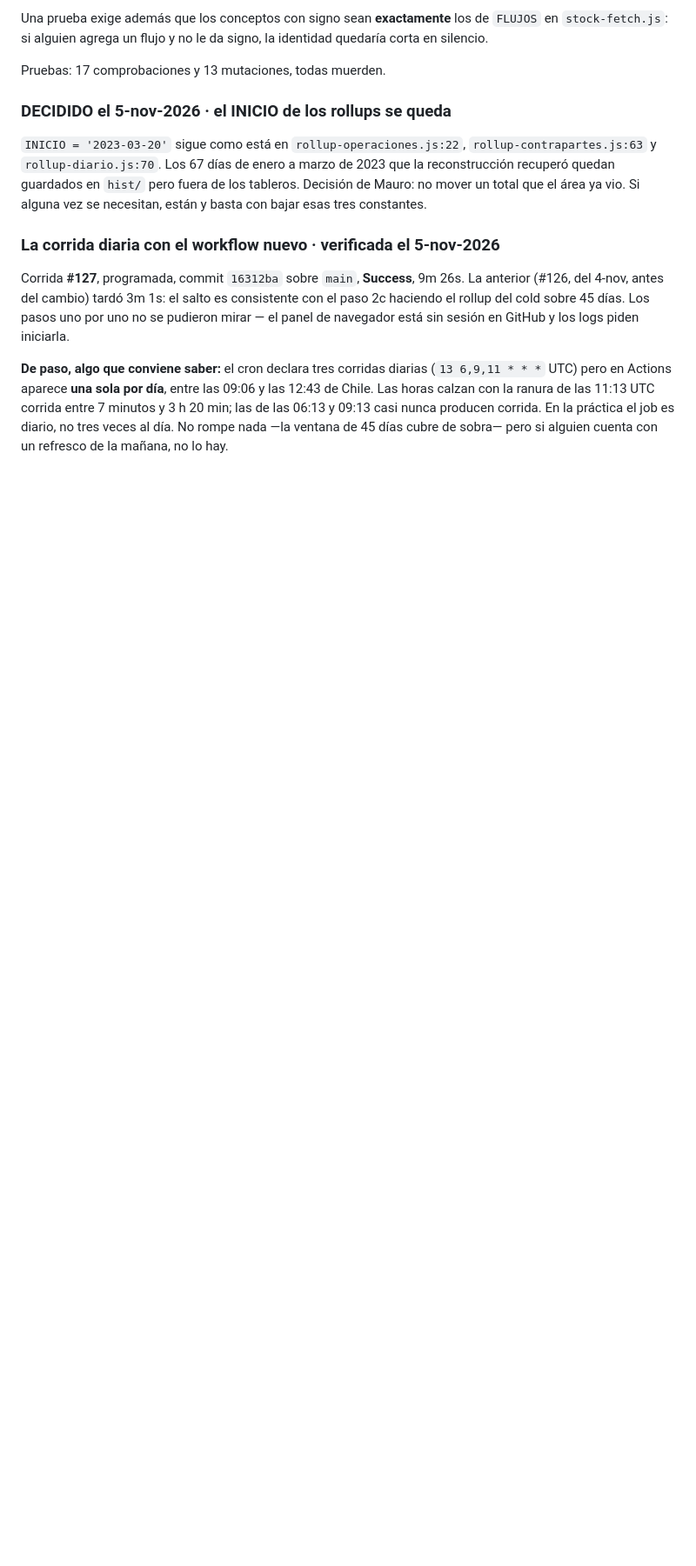
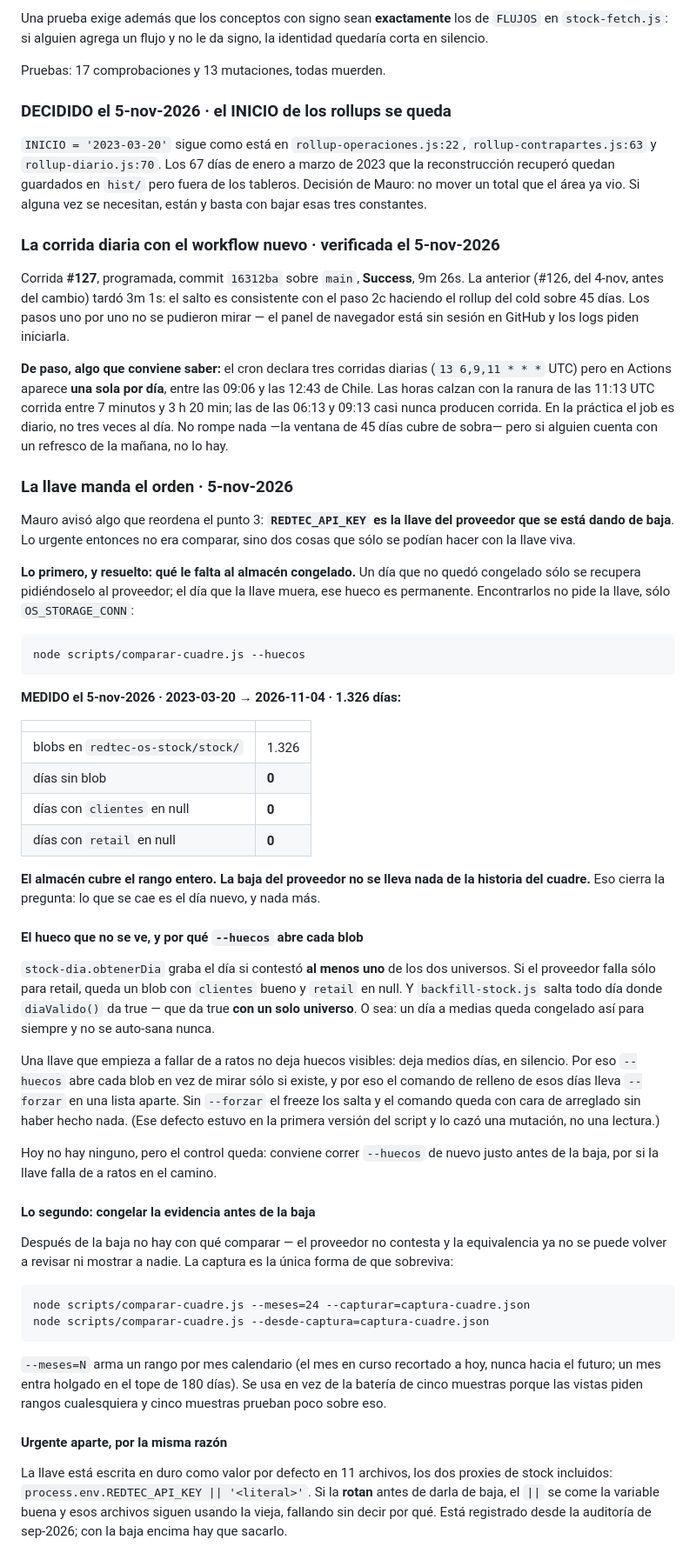
Before and after one commit to mmejias12/my_dashboard, a Markdown page: docs/inventario-rdtout.md, the part around the change. Shown at 87% size. Rendered like a GitHub page; blank space fills up the shorter version.

````diff
--- a/docs/inventario-rdtout.md
+++ b/docs/inventario-rdtout.md
@@ -778,3 +778,73 @@ corrida entre 7 minutos y 3 h 20 min; las de las 06:13 y 09:13 casi nunca
 producen corrida. En la práctica el job es diario, no tres veces al día. No
 rompe nada —la ventana de 45 días cubre de sobra— pero si alguien cuenta con un
 refresco de la mañana, no lo hay.
+
+### La llave manda el orden · 5-nov-2026
+
+Mauro avisó algo que reordena el punto 3: **`REDTEC_API_KEY` es la llave del
+proveedor que se está dando de baja**. Lo urgente entonces no era comparar, sino
+dos cosas que sólo se podían hacer con la llave viva.
+
+**Lo primero, y resuelto: qué le falta al almacén congelado.** Un día que no
+quedó congelado sólo se recupera pidiéndoselo al proveedor; el día que la llave
+muera, ese hueco es permanente. Encontrarlos no pide la llave, sólo
+`OS_STORAGE_CONN`:
+
+```
+node scripts/comparar-cuadre.js --huecos
+```
+
+**MEDIDO el 5-nov-2026 · 2023-03-20 → 2026-11-04 · 1.326 días:**
+
+| | |
+|---|---|
+| blobs en `redtec-os-stock/stock/` | 1.326 |
+| días sin blob | **0** |
+| días con `clientes` en null | **0** |
+| días con `retail` en null | **0** |
+
+**El almacén cubre el rango entero. La baja del proveedor no se lleva nada de la
+historia del cuadre.** Eso cierra la pregunta: lo que se cae es el día nuevo, y
+nada más.
+
+#### El hueco que no se ve, y por qué `--huecos` abre cada blob
+
+`stock-dia.obtenerDia` graba el día si contestó **al menos uno** de los dos
+universos. Si el proveedor falla sólo para retail, queda un blob con `clientes`
+bueno y `retail` en null. Y `backfill-stock.js` salta todo día donde
+`diaValido()` da true — que da true **con un solo universo**. O sea: un día a
+medias queda congelado así para siempre y no se auto-sana nunca.
+
+Una llave que empieza a fallar de a ratos no deja huecos visibles: deja medios
+días, en silencio. Por eso `--huecos` abre cada blob en vez de mirar sólo si
+existe, y por eso el comando de relleno de esos días lleva `--forzar` en una
+lista aparte. Sin `--forzar` el freeze los salta y el comando queda con cara de
+arreglado sin haber hecho nada. (Ese defecto estuvo en la primera versión del
+script y lo cazó una mutación, no una lectura.)
+
+Hoy no hay ninguno, pero el control queda: conviene correr `--huecos` de nuevo
+justo antes de la baja, por si la llave falla de a ratos en el camino.
+
+#### Lo segundo: congelar la evidencia antes de la baja
+
+Después de la baja no hay con qué comparar — el proveedor no contesta y la
+equivalencia ya no se puede volver a revisar ni mostrar a nadie. La captura es
+la única forma de que sobreviva:
+
+```
+node scripts/comparar-cuadre.js --meses=24 --capturar=captura-cuadre.json
+node scripts/comparar-cuadre.js --desde-captura=captura-cuadre.json
+```
+
+`--meses=N` arma un rango por mes calendario (el mes en curso recortado a hoy,
+nunca hacia el futuro; un mes entra holgado en el tope de 180 días). Se usa en
+vez de la batería de cinco muestras porque las vistas piden rangos cualesquiera
+y cinco muestras prueban poco sobre eso.
+
+#### Urgente aparte, por la misma razón
+
+La llave está escrita en duro como valor por defecto en 11 archivos, los dos
+proxies de stock incluidos: `process.env.REDTEC_API_KEY || '<literal>'`. Si la
+**rotan** antes de darla de baja, el `||` se come la variable buena y esos
+archivos siguen usando la vieja, fallando sin decir por qué. Está registrado
+desde la auditoría de sep-2026; con la baja encima hay que sacarlo.
````
